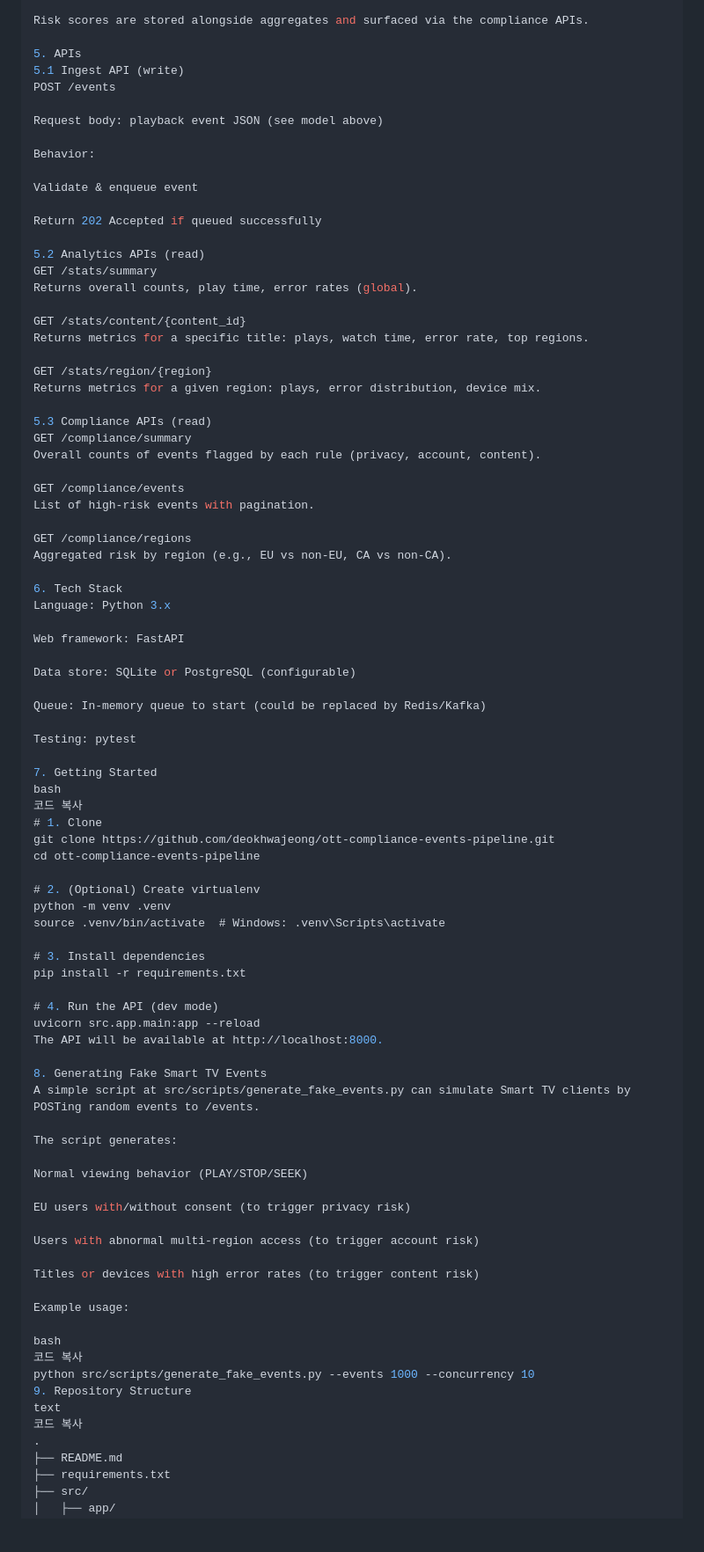
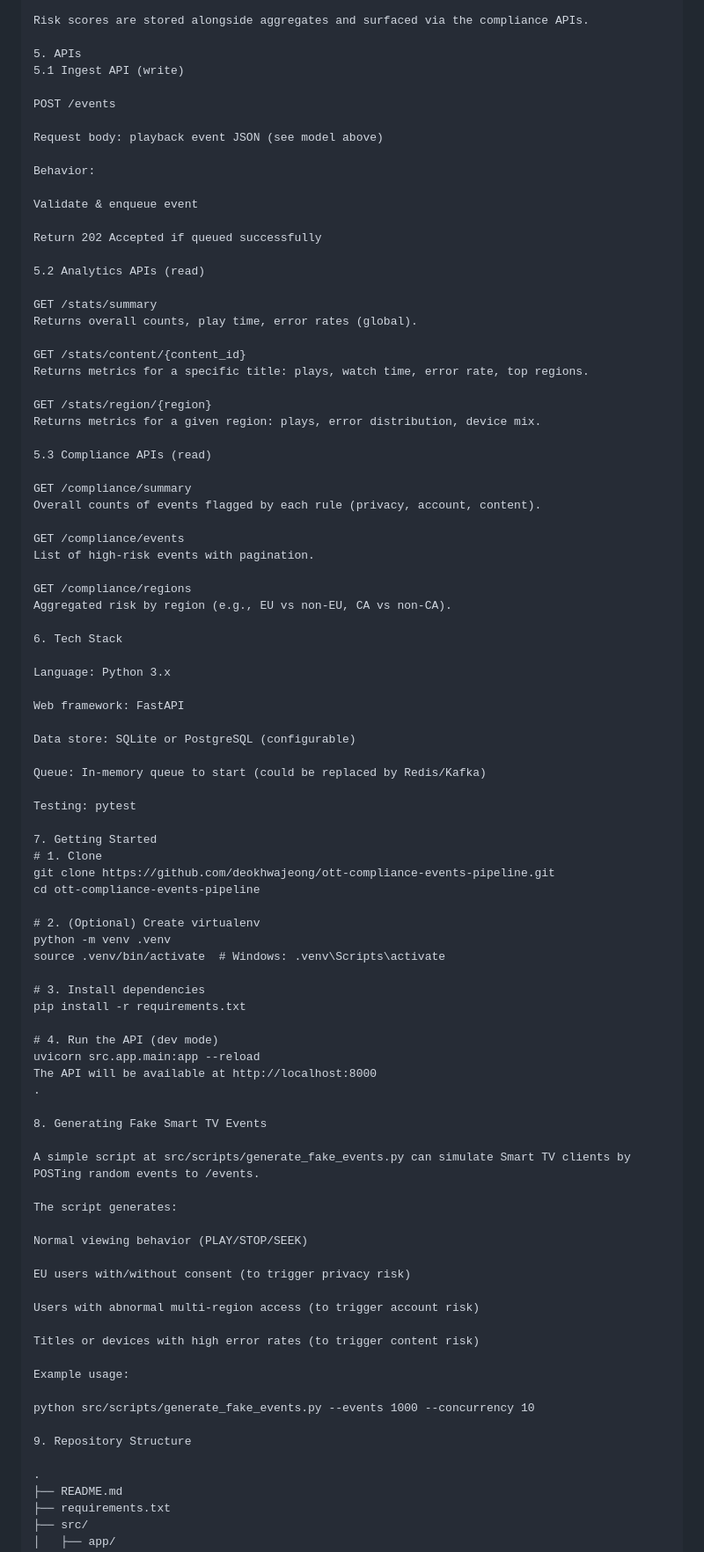
Before and after one commit to deokhwajeong/ott-compliance-events-pipeline, a Markdown page: README.md, the part around one of its changes. Shown at 88% size. GitHub-like rendering; blank space fills up the shorter version.

```diff
--- a/README.md
+++ b/README.md
@@ -123,6 +111,7 @@ Risk scores are stored alongside aggregates and surfaced via the compliance APIs
 
 5. APIs
 5.1 Ingest API (write)
+
 POST /events
 
 Request body: playback event JSON (see model above)
@@ -134,6 +123,7 @@ Validate & enqueue event
 Return 202 Accepted if queued successfully
 
 5.2 Analytics APIs (read)
+
 GET /stats/summary
 Returns overall counts, play time, error rates (global).
 
@@ -144,6 +134,7 @@ GET /stats/region/{region}
 Returns metrics for a given region: plays, error distribution, device mix.
 
 5.3 Compliance APIs (read)
+
 GET /compliance/summary
 Overall counts of events flagged by each rule (privacy, account, content).
 
@@ -154,6 +145,7 @@ GET /compliance/regions
 Aggregated risk by region (e.g., EU vs non-EU, CA vs non-CA).
 
 6. Tech Stack
+
 Language: Python 3.x
 
 Web framework: FastAPI
@@ -165,8 +157,6 @@ Queue: In-memory queue to start (could be replaced by Redis/Kafka)
 Testing: pytest
 
 7. Getting Started
-bash
-코드 복사
 # 1. Clone
 git clone https://github.com/deokhwajeong/ott-compliance-events-pipeline.git
 cd ott-compliance-events-pipeline
@@ -180,9 +170,11 @@ pip install -r requirements.txt
 
 # 4. Run the API (dev mode)
 uvicorn src.app.main:app --reload
-The API will be available at http://localhost:8000.
+The API will be available at http://localhost:8000
+.
 
 8. Generating Fake Smart TV Events
+
 A simple script at src/scripts/generate_fake_events.py can simulate Smart TV clients by POSTing random events to /events.
 
 The script generates:
@@ -197,12 +189,10 @@ Titles or devices with high error rates (to trigger content risk)
 
 Example usage:
 
-bash
-코드 복사
 python src/scripts/generate_fake_events.py --events 1000 --concurrency 10
+
 9. Repository Structure
-text
-코드 복사
+
 .
 ├── README.md
 ├── requirements.txt
```
Also changed, not shown: other parts of README.md (+37 -45 lines).
